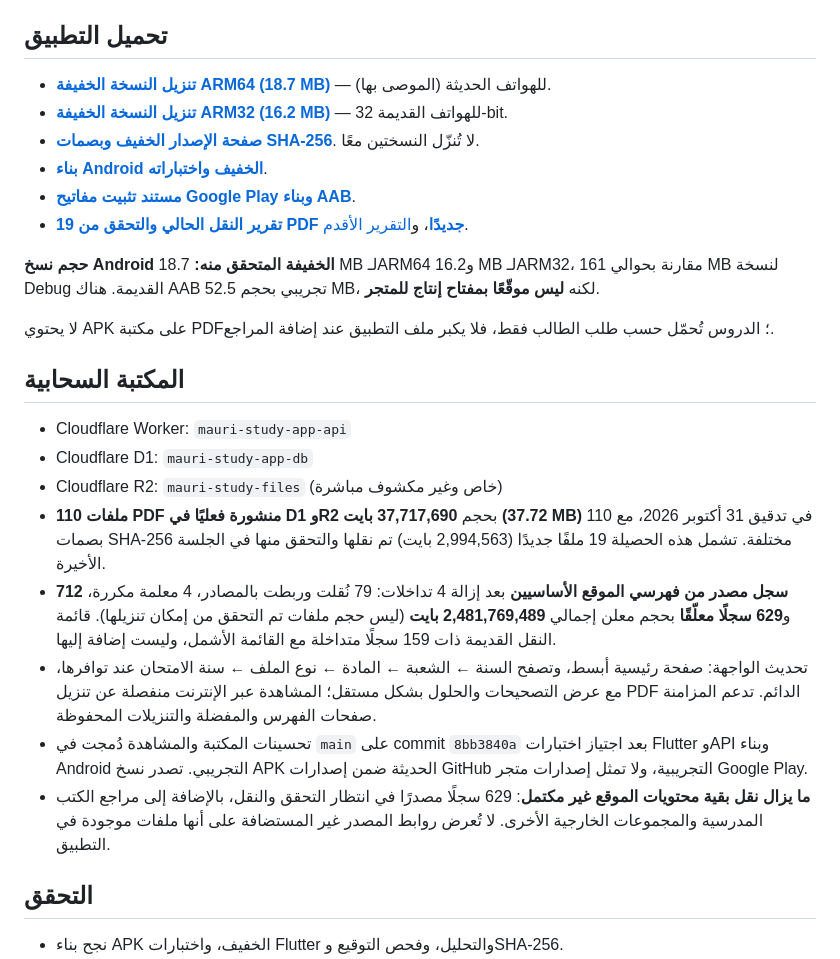
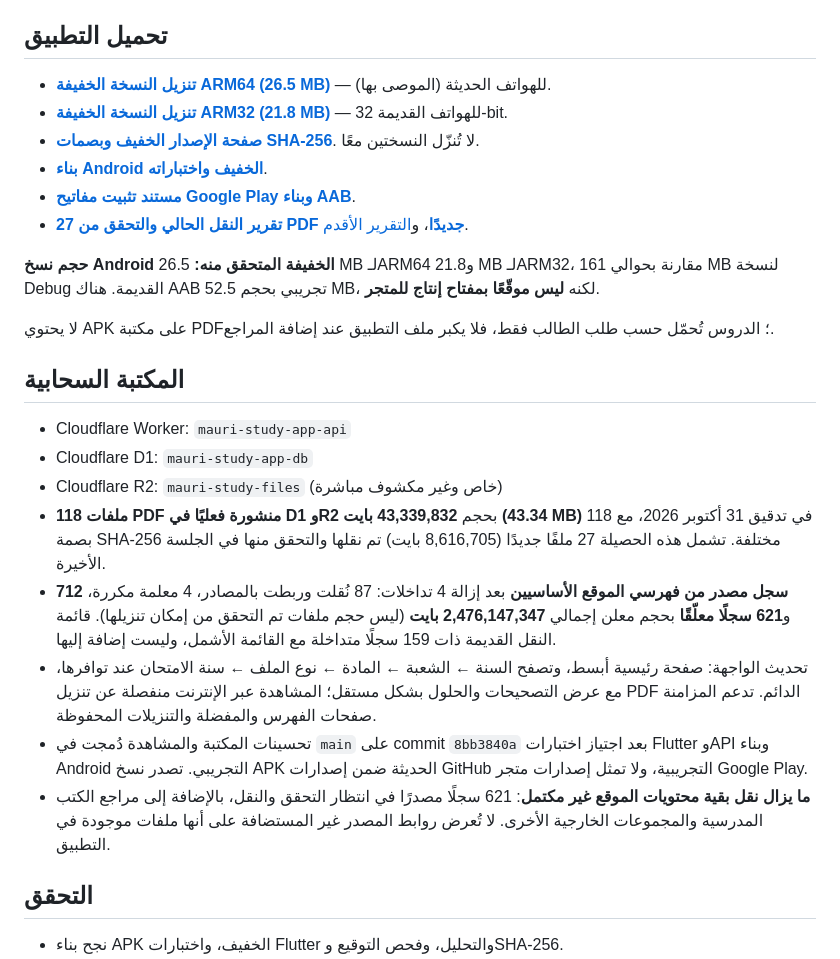
Before and after one commit to mauriresults/mauri-study-app, a Markdown page: README.md, the part around the change. Rendered like a GitHub page.

Commit message:
docs: link published ARM APKs and correct verified 118-file inventory

```diff
--- a/README.md
+++ b/README.md
@@ -4,14 +4,14 @@
 
 ## تحميل التطبيق
 
-- **[تنزيل النسخة الخفيفة ARM64 (18.7 MB)](https://github.com/mauriresults/mauri-study-app/releases/download/preview-compact-04b44a44/Mauri-student-0.2.0-arm64-v8a-compact-preview.apk)** — للهواتف الحديثة (الموصى بها).
-- **[تنزيل النسخة الخفيفة ARM32 (16.2 MB)](https://github.com/mauriresults/mauri-study-app/releases/download/preview-compact-499494a8/Mauri-student-0.2.0-armeabi-v7a-compact-preview.apk)** — للهواتف القديمة 32-bit.
-- **[صفحة الإصدار الخفيف وبصمات SHA-256](https://github.com/mauriresults/mauri-study-app/releases/tag/preview-compact-04b44a44)**. لا تُنزّل النسختين معًا.
+- **[تنزيل النسخة الخفيفة ARM64 (26.5 MB)](https://github.com/mauriresults/mauri-study-app/releases/download/preview-compact-8bb3840a/Mauri-student-0.2.0-arm64-v8a-compact-preview.apk)** — للهواتف الحديثة (الموصى بها).
+- **[تنزيل النسخة الخفيفة ARM32 (21.8 MB)](https://github.com/mauriresults/mauri-study-app/releases/download/preview-compact-8bb3840a/Mauri-student-0.2.0-armeabi-v7a-compact-preview.apk)** — للهواتف القديمة 32-bit.
+- **[صفحة الإصدار الخفيف وبصمات SHA-256](https://github.com/mauriresults/mauri-study-app/releases/tag/preview-compact-8bb3840a)**. لا تُنزّل النسختين معًا.
 - **[بناء Android الخفيف واختباراته](https://github.com/mauriresults/mauri-study-app/actions/workflows/compact-android.yml)**.
 - **[مستند تثبيت مفاتيح Google Play وبناء AAB](docs/GOOGLE_PLAY_SIGNING.md)**.
-- **[تقرير النقل الحالي والتحقق من 19 PDF جديدًا](docs/LIVE_MIGRATION_AUDIT_2026-10-31.md)**، و[التقرير الأقدم](docs/LIBRARY_AND_SIZE_2026-10-31.md).
+- **[تقرير النقل الحالي والتحقق من 27 PDF جديدًا](docs/LIVE_MIGRATION_AUDIT_2026-10-31.md)**، و[التقرير الأقدم](docs/LIBRARY_AND_SIZE_2026-10-31.md).
 
-**حجم نسخ Android الخفيفة المتحقق منه:** 18.7 MB لـARM64 و16.2 MB لـARM32، مقارنة بحوالي 161 MB لنسخة Debug القديمة. هناك AAB تجريبي بحجم 52.5 MB، لكنه **ليس موقّعًا بمفتاح إنتاج للمتجر**.
+**حجم نسخ Android الخفيفة المتحقق منه:** 26.5 MB لـARM64 و21.8 MB لـARM32، مقارنة بحوالي 161 MB لنسخة Debug القديمة. هناك AAB تجريبي بحجم 52.5 MB، لكنه **ليس موقّعًا بمفتاح إنتاج للمتجر**.
 
 لا يحتوي APK على مكتبة PDF؛ الدروس تُحمّل حسب طلب الطالب فقط، فلا يكبر ملف التطبيق عند إضافة المراجع.
 
@@ -20,11 +20,11 @@
 - Cloudflare Worker: `mauri-study-app-api`
 - Cloudflare D1: `mauri-study-app-db`
 - Cloudflare R2: `mauri-study-files` (خاص وغير مكشوف مباشرة)
-- **110 ملفات PDF منشورة فعليًا في D1 وR2** بحجم **37,717,690 بايت (37.72 MB)** في تدقيق 31 أكتوبر 2026، مع 110 بصمات SHA-256 مختلفة. تشمل هذه الحصيلة 19 ملفًا جديدًا (2,994,563 بايت) تم نقلها والتحقق منها في الجلسة الأخيرة.
-- **712 سجل مصدر من فهرسي الموقع الأساسيين** بعد إزالة 4 تداخلات: 79 نُقلت وربطت بالمصادر، 4 معلمة مكررة، و**629 سجلًا معلّقًا** بحجم معلن إجمالي **2,481,769,489 بايت** (ليس حجم ملفات تم التحقق من إمكان تنزيلها). قائمة النقل القديمة ذات 159 سجلًا متداخلة مع القائمة الأشمل، وليست إضافة إليها.
+- **118 ملفات PDF منشورة فعليًا في D1 وR2** بحجم **43,339,832 بايت (43.34 MB)** في تدقيق 31 أكتوبر 2026، مع 118 بصمة SHA-256 مختلفة. تشمل هذه الحصيلة 27 ملفًا جديدًا (8,616,705 بايت) تم نقلها والتحقق منها في الجلسة الأخيرة.
+- **712 سجل مصدر من فهرسي الموقع الأساسيين** بعد إزالة 4 تداخلات: 87 نُقلت وربطت بالمصادر، 4 معلمة مكررة، و**621 سجلًا معلّقًا** بحجم معلن إجمالي **2,476,147,347 بايت** (ليس حجم ملفات تم التحقق من إمكان تنزيلها). قائمة النقل القديمة ذات 159 سجلًا متداخلة مع القائمة الأشمل، وليست إضافة إليها.
 - تحديث الواجهة: صفحة رئيسية أبسط، وتصفح السنة ← الشعبة ← المادة ← نوع الملف ← سنة الامتحان عند توافرها، مع عرض التصحيحات والحلول بشكل مستقل؛ المشاهدة عبر الإنترنت منفصلة عن تنزيل PDF الدائم. تدعم المزامنة صفحات الفهرس والمفضلة والتنزيلات المحفوظة.
 - تحسينات المكتبة والمشاهدة دُمجت في `main` على commit `8bb3840a` بعد اجتياز اختبارات Flutter وAPI وبناء Android التجريبي. تصدر نسخ APK الحديثة ضمن إصدارات GitHub التجريبية، ولا تمثل إصدارات متجر Google Play.
-- **ما يزال نقل بقية محتويات الموقع غير مكتمل**: 629 سجلًا مصدرًا في انتظار التحقق والنقل، بالإضافة إلى مراجع الكتب المدرسية والمجموعات الخارجية الأخرى. لا تُعرض روابط المصدر غير المستضافة على أنها ملفات موجودة في التطبيق.
+- **ما يزال نقل بقية محتويات الموقع غير مكتمل**: 621 سجلًا مصدرًا في انتظار التحقق والنقل، بالإضافة إلى مراجع الكتب المدرسية والمجموعات الخارجية الأخرى. لا تُعرض روابط المصدر غير المستضافة على أنها ملفات موجودة في التطبيق.
 
 ## التحقق
 
```
